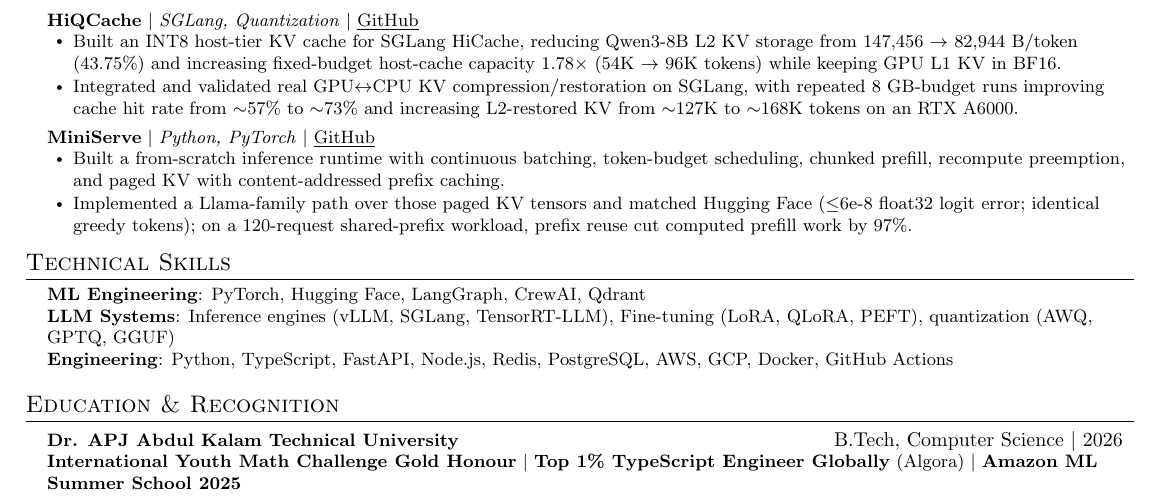
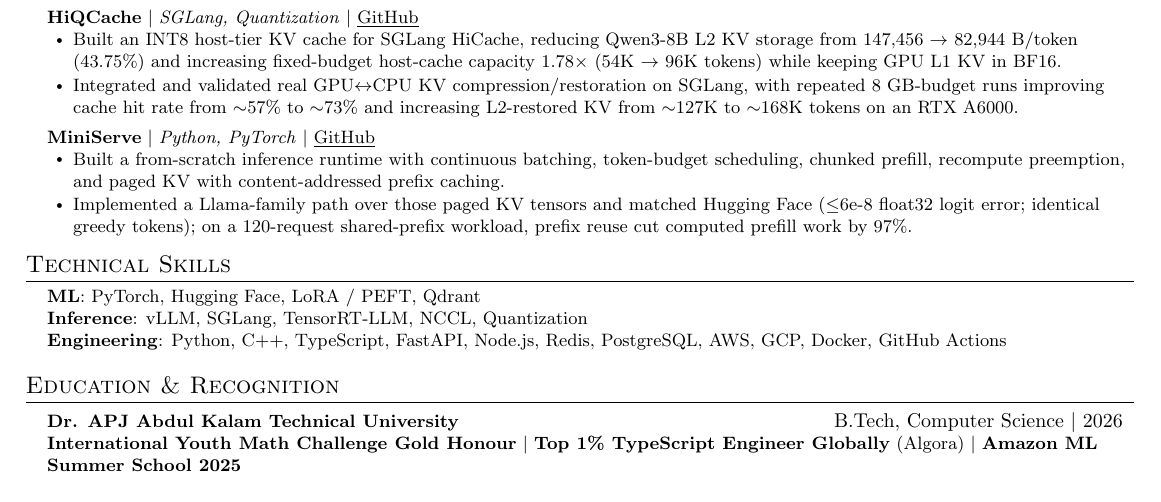
Before and after one commit to awesome-pro/portfolio, a LaTeX CV (data/resume.tex): part of the page, cut so that both start at the same text. Compiled offline with pdfLaTeX.

Commit message:
feat: update technical skills section with refined ML and engineering expertise

```diff
--- a/data/resume.tex
+++ b/data/resume.tex
@@ -115,9 +115,9 @@
 \section{Technical Skills}
  \begin{itemize}[leftmargin=0.15in, label={}]
     \small{\item{
-     \textbf{ML Engineering}{: PyTorch, Hugging Face, LangGraph, CrewAI, Qdrant } \\
-     \textbf{LLM Systems}{: Inference engines (vLLM, SGLang, TensorRT-LLM), Fine-tuning (LoRA, QLoRA, PEFT), quantization (AWQ, GPTQ, GGUF) } \\
-     \textbf{Engineering}{: Python, TypeScript, FastAPI, Node.js,  Redis, PostgreSQL, AWS, GCP, Docker, GitHub Actions} \\
+     \textbf{ML}{: PyTorch, Hugging Face, LoRA / PEFT, Qdrant } \\
+     \textbf{Inference}{: vLLM, SGLang, TensorRT-LLM, NCCL, Quantization } \\
+     \textbf{Engineering}{: Python, C++, TypeScript, FastAPI, Node.js, Redis, PostgreSQL, AWS, GCP, Docker, GitHub Actions} \\
     }}
  \end{itemize}
 
```
